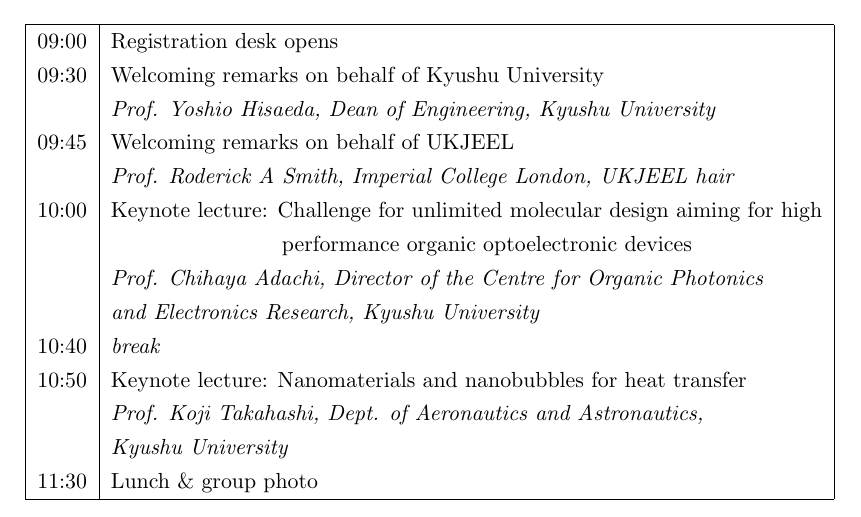
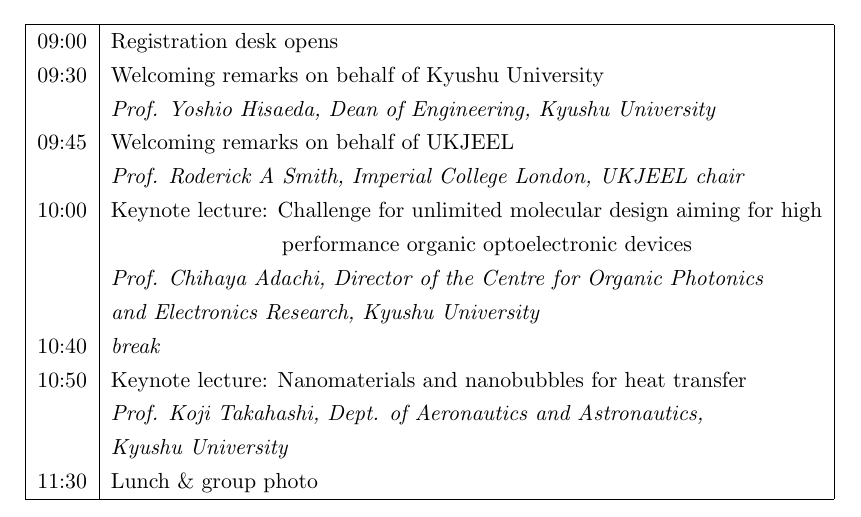
Before and after one commit to NanoScaleDesign/UKJEEL2018_proceedings, a LaTeX book (proceedings.tex, which reads schedule.tex): part of page 6 of 53, cut so that both start at the same text. Compiled offline with pdfLaTeX.

Commit message:
Fix spelling error in schedule

```diff
--- a/schedule.tex
+++ b/schedule.tex
@@ -13,7 +13,7 @@
     09:30   & Welcoming remarks on behalf of  Kyushu University \\
             & \emph{Prof. Yoshio Hisaeda, Dean of Engineering, Kyushu University} \\
     09:45   & Welcoming remarks on behalf of UKJEEL \\
-            & \emph{Prof. Roderick A Smith, Imperial College London, UKJEEL hair} \\
+            & \emph{Prof. Roderick A Smith, Imperial College London, UKJEEL chair} \\
     10:00   & Keynote lecture: Challenge for unlimited molecular design aiming for high\\
             &  \hspace{7.5em} performance organic optoelectronic devices \\
             & \emph{Prof. Chihaya Adachi, Director of the Centre for Organic Photonics}\\
```
